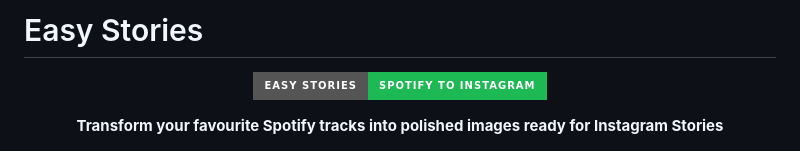
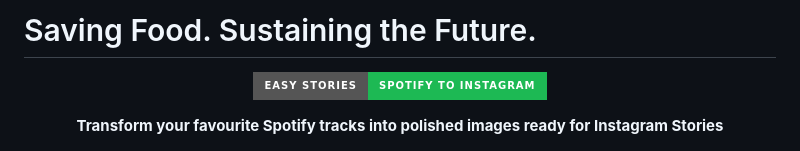
Before and after one commit to rezzt-dev/easy-stories, a Markdown page: README.md, the part around the change. Rendered like a GitHub page; badges without logos.

Commit message:
Update project title in README

```diff
--- a/README.md
+++ b/README.md
@@ -1,4 +1,4 @@
-# Easy Stories
+# Saving Food. Sustaining the Future.
 
 <div align="center">
 
```
